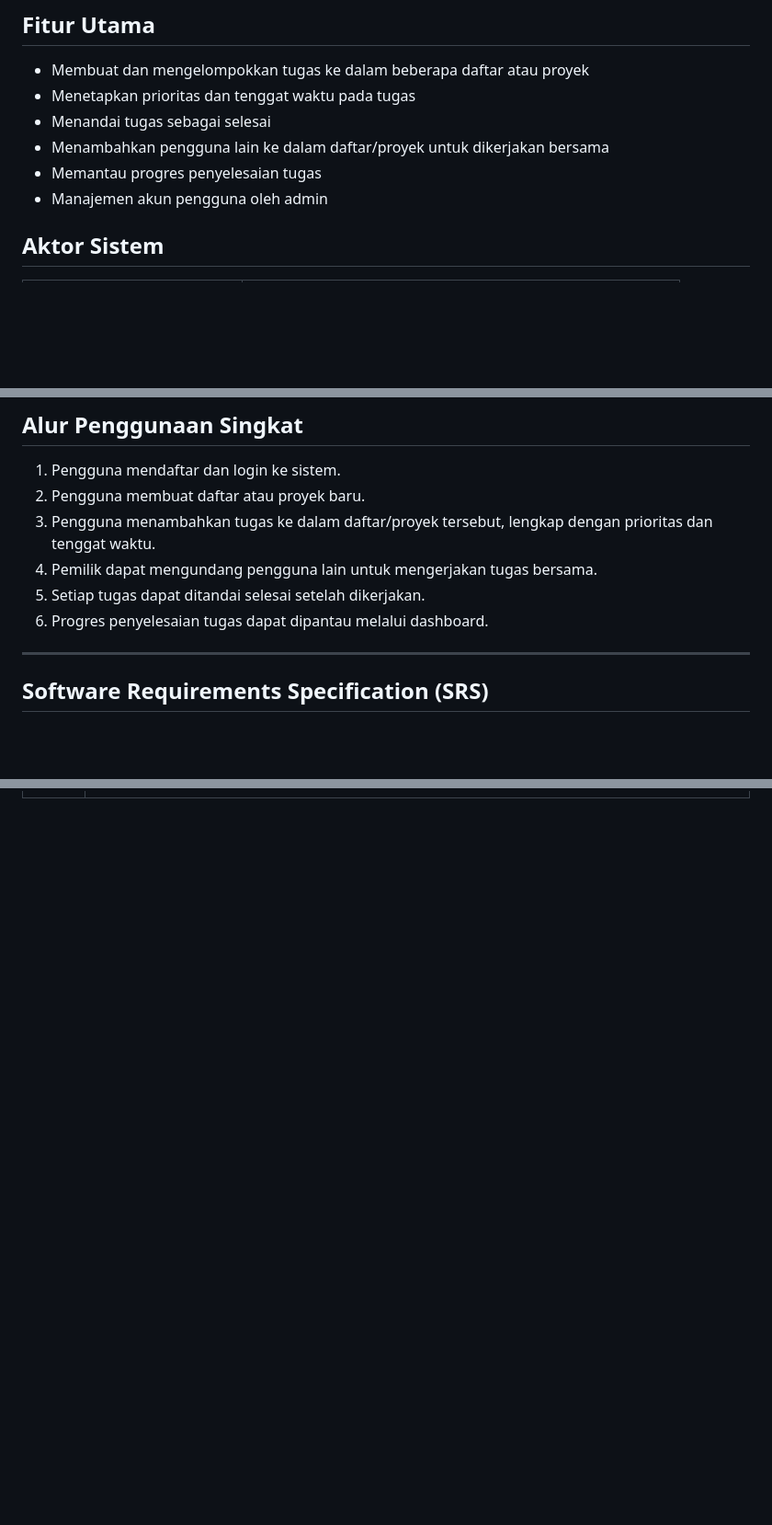
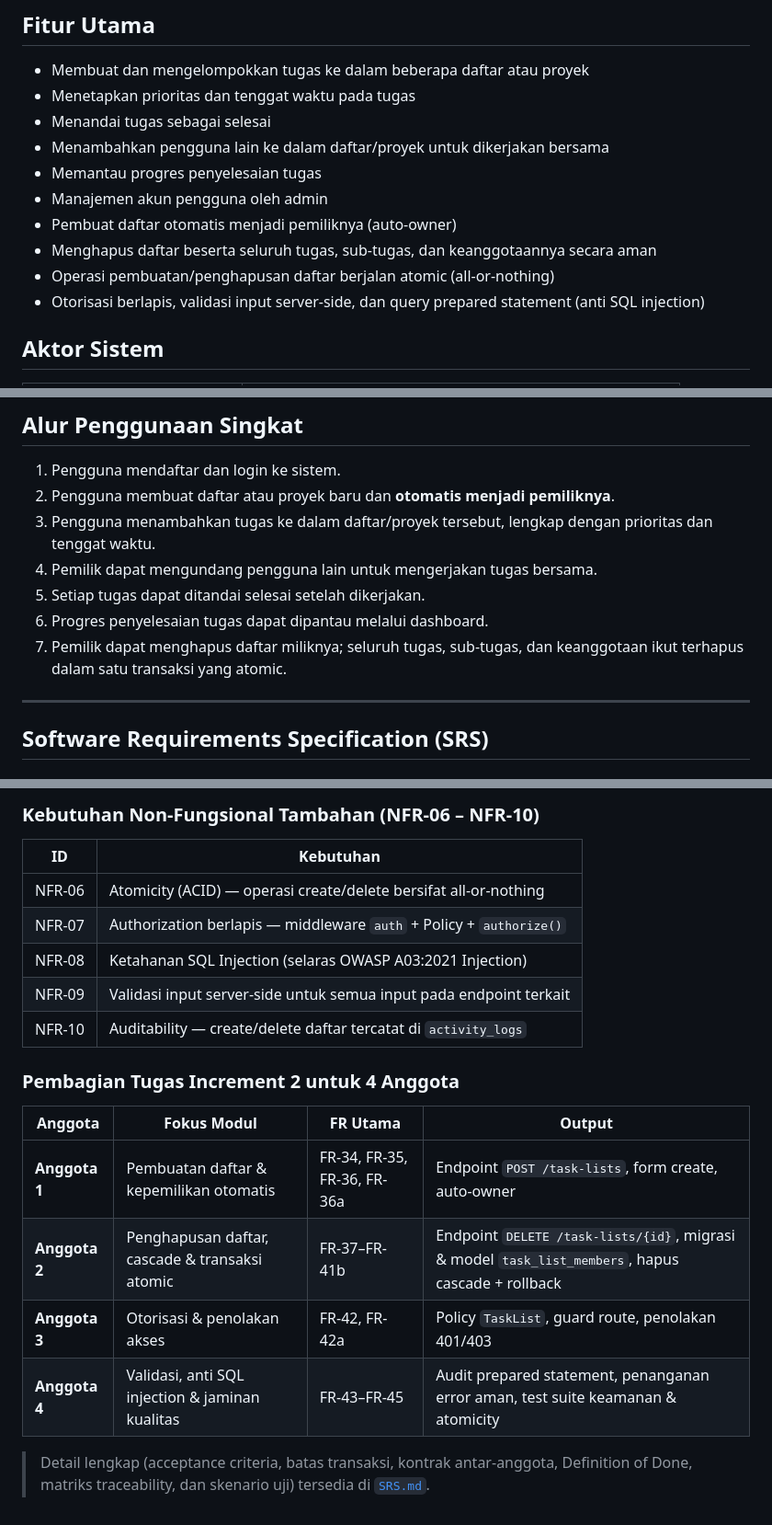
Before and after one commit to nadianurhaniya/JARA, a Markdown page: README.md, 3 parts joined by grey strips. Shown at 92% size. Drawn GitHub-style; blank space fills up the shorter version.

Commit message:
docs: tambahkan SRS Increment 2 ke README

```diff
--- a/README.md
+++ b/README.md
@@ -12,6 +12,10 @@ JARA adalah aplikasi web advanced to-do list untuk mengelola tugas pribadi maupu
 - Menambahkan pengguna lain ke dalam daftar/proyek untuk dikerjakan bersama
 - Memantau progres penyelesaian tugas
 - Manajemen akun pengguna oleh admin
+- Pembuat daftar otomatis menjadi pemiliknya (auto-owner)
+- Menghapus daftar beserta seluruh tugas, sub-tugas, dan keanggotaannya secara aman
+- Operasi pembuatan/penghapusan daftar berjalan atomic (all-or-nothing)
+- Otorisasi berlapis, validasi input server-side, dan query prepared statement (anti SQL injection)
 
 ## Aktor Sistem
 
@@ -24,11 +28,12 @@ JARA adalah aplikasi web advanced to-do list untuk mengelola tugas pribadi maupu
 ## Alur Penggunaan Singkat
 
 1. Pengguna mendaftar dan login ke sistem.
-2. Pengguna membuat daftar atau proyek baru.
+2. Pengguna membuat daftar atau proyek baru dan **otomatis menjadi pemiliknya**.
 3. Pengguna menambahkan tugas ke dalam daftar/proyek tersebut, lengkap dengan prioritas dan tenggat waktu.
 4. Pemilik dapat mengundang pengguna lain untuk mengerjakan tugas bersama.
 5. Setiap tugas dapat ditandai selesai setelah dikerjakan.
 6. Progres penyelesaian tugas dapat dipantau melalui dashboard.
+7. Pemilik dapat menghapus daftar miliknya; seluruh tugas, sub-tugas, dan keanggotaan ikut terhapus dalam satu transaksi yang atomic.
 
 ---
 
@@ -88,0 +135,20 @@ JARA adalah aplikasi web advanced to-do list untuk mengelola tugas pribadi maupu
+### Kebutuhan Non-Fungsional Tambahan (NFR-06 – NFR-10)
+
+| ID | Kebutuhan |
+|---|---|
+| NFR-06 | Atomicity (ACID) — operasi create/delete bersifat all-or-nothing |
+| NFR-07 | Authorization berlapis — middleware `auth` + Policy + `authorize()` |
+| NFR-08 | Ketahanan SQL Injection (selaras OWASP A03:2021 Injection) |
+| NFR-09 | Validasi input server-side untuk semua input pada endpoint terkait |
+| NFR-10 | Auditability — create/delete daftar tercatat di `activity_logs` |
+
+### Pembagian Tugas Increment 2 untuk 4 Anggota
+
+| Anggota | Fokus Modul | FR Utama | Output |
+|---|---|---|---|
+| **Anggota 1** | Pembuatan daftar & kepemilikan otomatis | FR-34, FR-35, FR-36, FR-36a | Endpoint `POST /task-lists`, form create, auto-owner |
+| **Anggota 2** | Penghapusan daftar, cascade & transaksi atomic | FR-37–FR-41b | Endpoint `DELETE /task-lists/{id}`, migrasi & model `task_list_members`, hapus cascade + rollback |
+| **Anggota 3** | Otorisasi & penolakan akses | FR-42, FR-42a | Policy `TaskList`, guard route, penolakan 401/403 |
+| **Anggota 4** | Validasi, anti SQL injection & jaminan kualitas | FR-43–FR-45 | Audit prepared statement, penanganan error aman, test suite keamanan & atomicity |
+
+> Detail lengkap (acceptance criteria, batas transaksi, kontrak antar-anggota, Definition of Done, matriks traceability, dan skenario uji) tersedia di [`SRS.md`](./SRS.md).
```
Also changed, not shown: other parts of README.md (+41 -0 lines).
